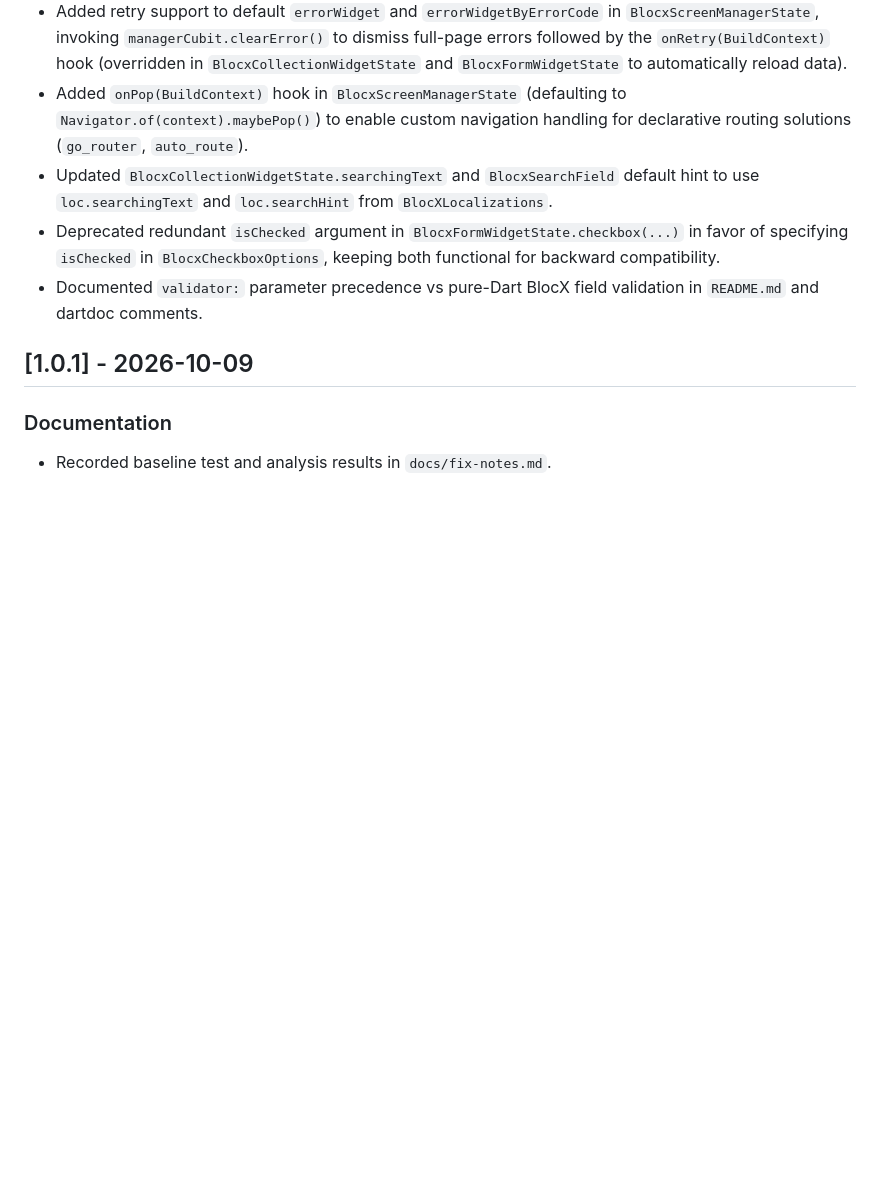
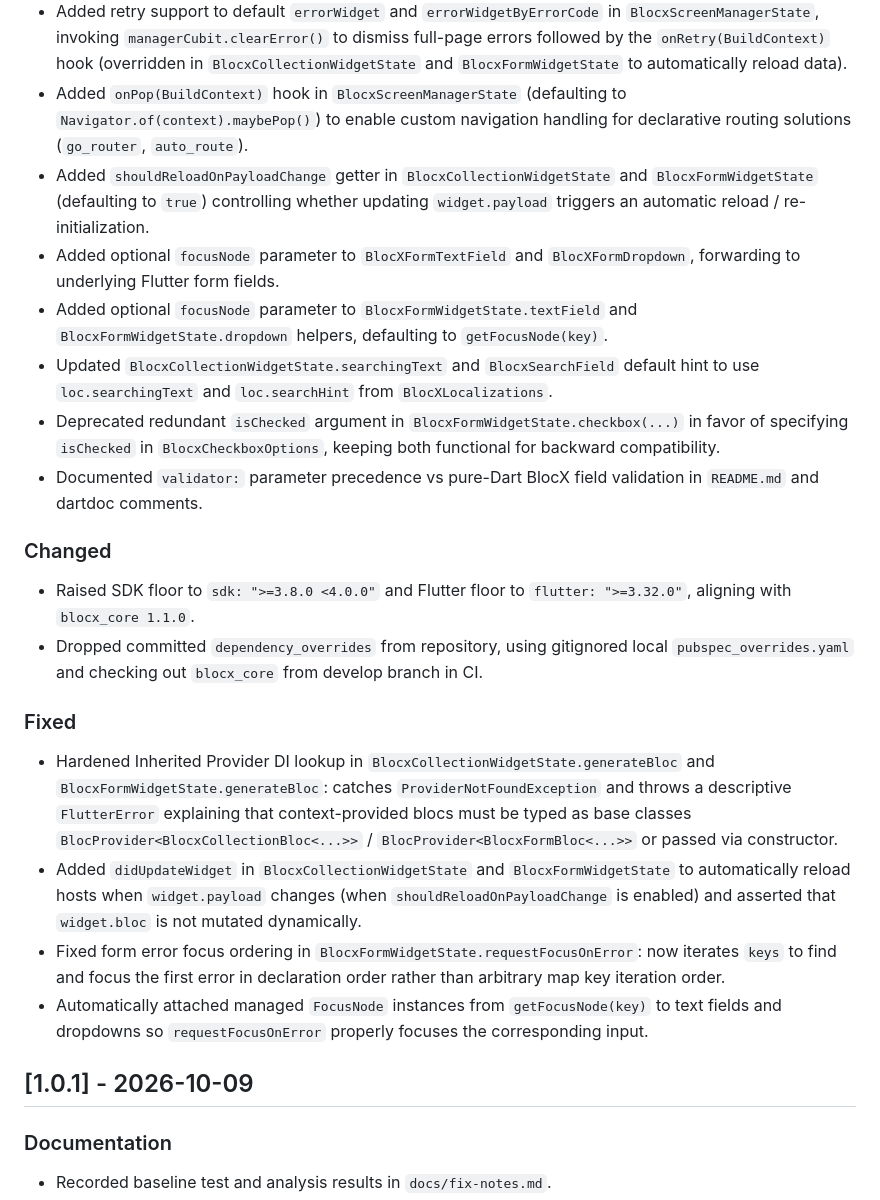
Before and after one commit to abolfazlkhanmohammdi/flutter_blocx, a Markdown page: CHANGELOG.md, the part around the change. GitHub-like rendering; blank space fills up the shorter version.

```diff
--- a/CHANGELOG.md
+++ b/CHANGELOG.md
@@ -7,9 +7,22 @@
 * Added DI-friendly construction to `BlocxCollectionWidget` and `BlocxFormWidget`: added optional `bloc` constructor argument, automatic fallback to `context.read<B>()` in `generateBloc()`, and non-destructive lifecycle management (`autoDisposeBloc` / `autoCloseBloc` default to `false` when externally provided).
 * Added retry support to default `errorWidget` and `errorWidgetByErrorCode` in `BlocxScreenManagerState`, invoking `managerCubit.clearError()` to dismiss full-page errors followed by the `onRetry(BuildContext)` hook (overridden in `BlocxCollectionWidgetState` and `BlocxFormWidgetState` to automatically reload data).
 * Added `onPop(BuildContext)` hook in `BlocxScreenManagerState` (defaulting to `Navigator.of(context).maybePop()`) to enable custom navigation handling for declarative routing solutions (`go_router`, `auto_route`).
+* Added `shouldReloadOnPayloadChange` getter in `BlocxCollectionWidgetState` and `BlocxFormWidgetState` (defaulting to `true`) controlling whether updating `widget.payload` triggers an automatic reload / re-initialization.
+* Added optional `focusNode` parameter to `BlocXFormTextField` and `BlocXFormDropdown`, forwarding to underlying Flutter form fields.
+* Added optional `focusNode` parameter to `BlocxFormWidgetState.textField` and `BlocxFormWidgetState.dropdown` helpers, defaulting to `getFocusNode(key)`.
 * Updated `BlocxCollectionWidgetState.searchingText` and `BlocxSearchField` default hint to use `loc.searchingText` and `loc.searchHint` from `BlocXLocalizations`.
 * Deprecated redundant `isChecked` argument in `BlocxFormWidgetState.checkbox(...)` in favor of specifying `isChecked` in `BlocxCheckboxOptions`, keeping both functional for backward compatibility.
 * Documented `validator:` parameter precedence vs pure-Dart BlocX field validation in `README.md` and dartdoc comments.
+
+### Changed
+* Raised SDK floor to `sdk: ">=3.8.0 <4.0.0"` and Flutter floor to `flutter: ">=3.32.0"`, aligning with `blocx_core 1.1.0`.
+* Dropped committed `dependency_overrides` from repository, using gitignored local `pubspec_overrides.yaml` and checking out `blocx_core` from develop branch in CI.
+
+### Fixed
+* Hardened Inherited Provider DI lookup in `BlocxCollectionWidgetState.generateBloc` and `BlocxFormWidgetState.generateBloc`: catches `ProviderNotFoundException` and throws a descriptive `FlutterError` explaining that context-provided blocs must be typed as base classes `BlocProvider<BlocxCollectionBloc<...>>` / `BlocProvider<BlocxFormBloc<...>>` or passed via constructor.
+* Added `didUpdateWidget` in `BlocxCollectionWidgetState` and `BlocxFormWidgetState` to automatically reload hosts when `widget.payload` changes (when `shouldReloadOnPayloadChange` is enabled) and asserted that `widget.bloc` is not mutated dynamically.
+* Fixed form error focus ordering in `BlocxFormWidgetState.requestFocusOnError`: now iterates `keys` to find and focus the first error in declaration order rather than arbitrary map key iteration order.
+* Automatically attached managed `FocusNode` instances from `getFocusNode(key)` to text fields and dropdowns so `requestFocusOnError` properly focuses the corresponding input.
 
 ## [1.0.1] - 2026-10-09
 
```
Also changed, not shown: README.md (+25 -1 lines).
